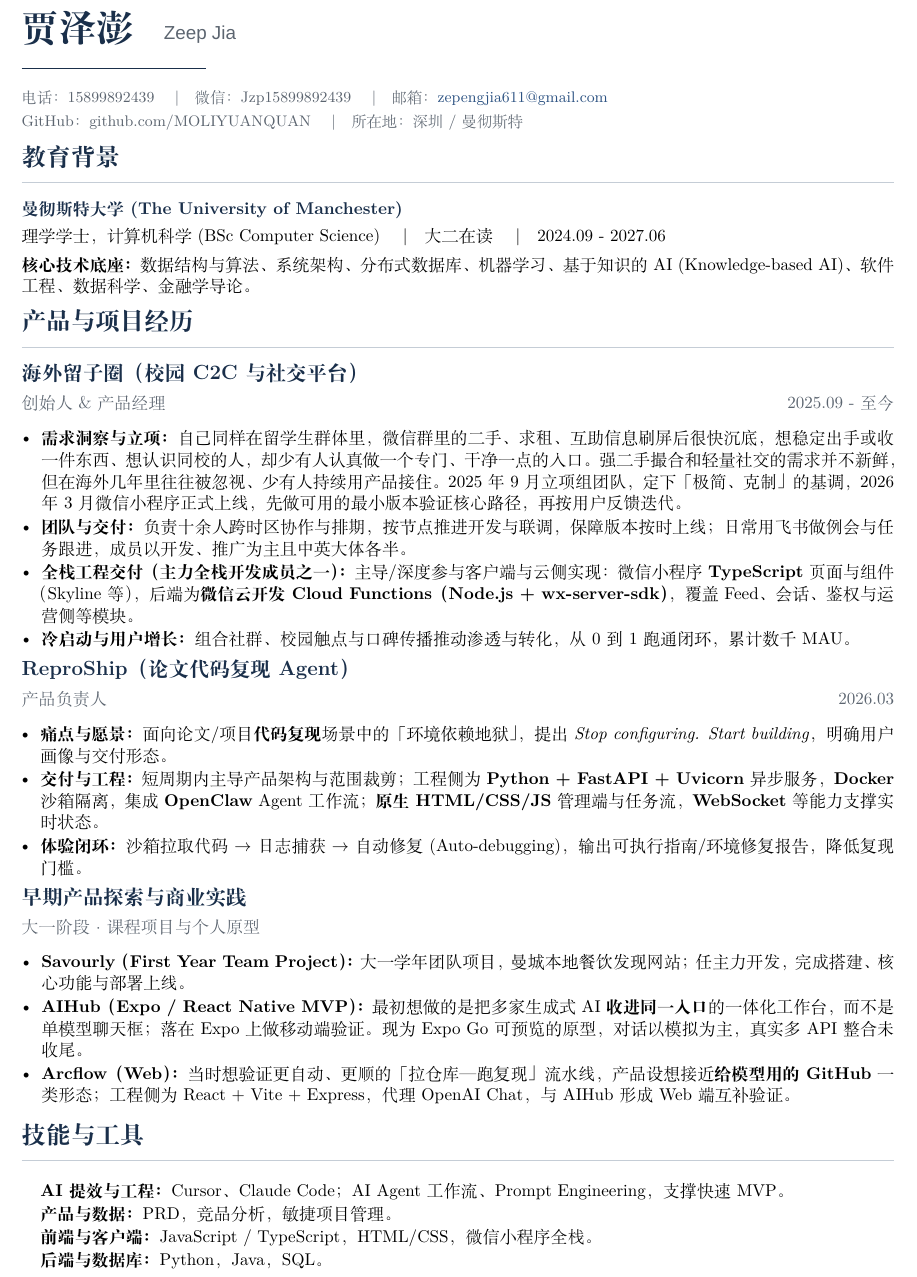
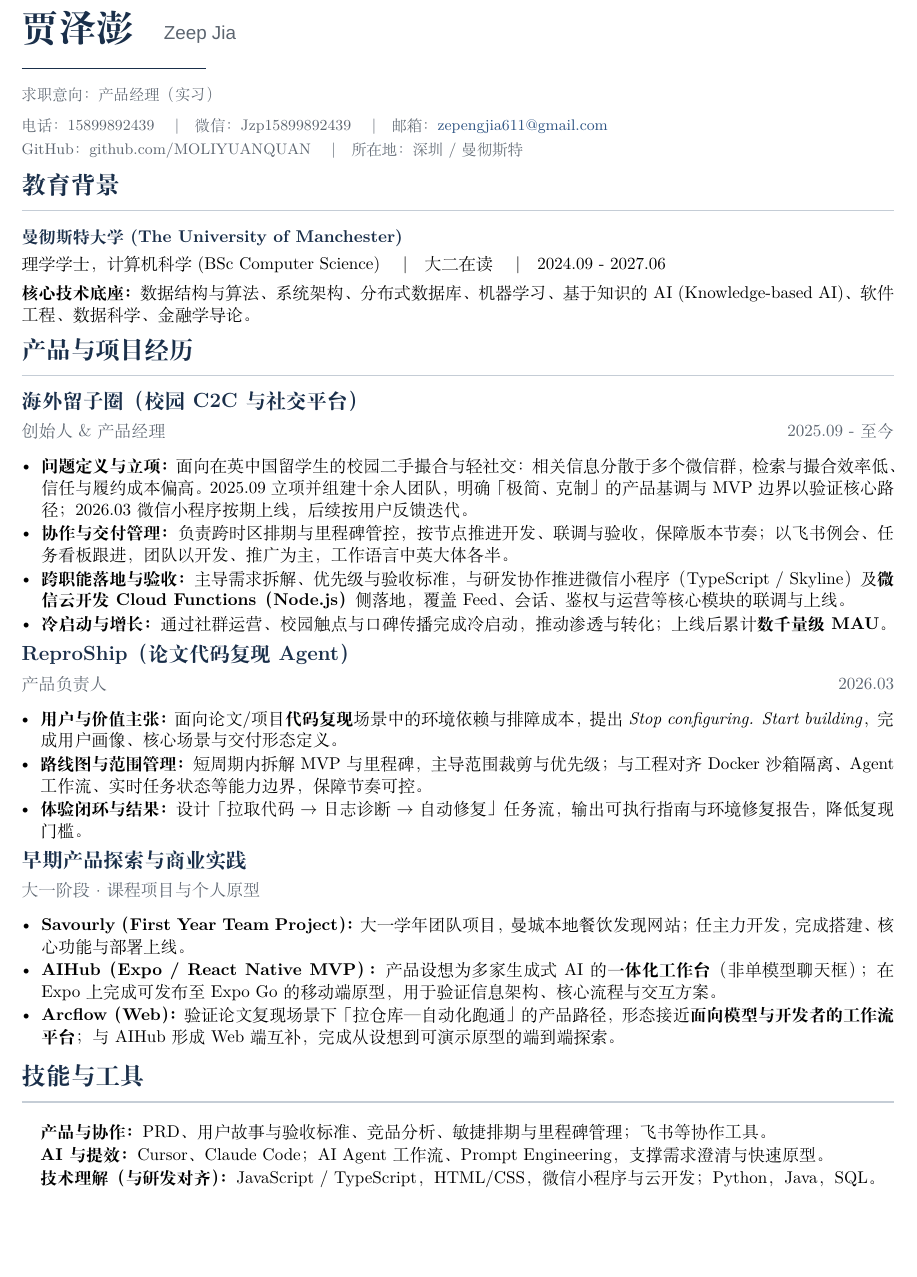
Before and after one commit to MOLIYUANQUAN/MyCV, a LaTeX CV (cv.tex): part of the page, cut so that both start at the same text, the shorter picture padded with empty space. Compiled offline with XeLaTeX; a missing font is replaced by an installed copy or a similar font.

Commit message:
简历：产品实习导向（客观 STAR、弱化未完成表述、技能重排）
Made-with: Cursor

```diff
--- a/cv.tex
+++ b/cv.tex
@@ -66,7 +66,9 @@
 \vspace{0.2em}
 {\color{Accent}\rule{38mm}{1pt}}
 
-\vspace{0.4em}
+\vspace{0.35em}
+{\small\color{Subdued}求职意向：产品经理（实习）\par}
+\vspace{0.25em}
 {\small\color{Subdued}%
 电话：15899892439 \quad\textbar\quad
 微信：Jzp15899892439 \quad\textbar\quad
@@ -92,36 +94,35 @@ GitHub：github.com/MOLIYUANQUAN
 \jobtitle{海外留子圈（校园 C2C 与社交平台）}
 \jobmeta{创始人 \& 产品经理}{2025.09 - 至今}
 \begin{itemize}[leftmargin=1.15em, itemsep=0.12em, parsep=0pt, topsep=0.06em]
-  \item \textbf{需求洞察与立项：}自己同样在留学生群体里，微信群里的二手、求租、互助信息刷屏后很快沉底，想稳定出手或收一件东西、想认识同校的人，却少有人认真做一个专门、干净一点的入口。强二手撮合和轻量社交的需求并不新鲜，但在海外几年里往往被忽视、少有人持续用产品接住。2025 年 9 月立项组团队，定下「极简、克制」的基调，2026 年 3 月微信小程序正式上线，先做可用的最小版本验证核心路径，再按用户反馈迭代。
-  \item \textbf{团队与交付：}负责十余人跨时区协作与排期，按节点推进开发与联调，保障版本按时上线；日常用飞书做例会与任务跟进，成员以开发、推广为主且中英大体各半。
-  \item \textbf{全栈工程交付（主力全栈开发成员之一）：}主导/深度参与客户端与云侧实现：微信小程序 \textbf{TypeScript} 页面与组件（Skyline 等），后端为\textbf{微信云开发 Cloud Functions（Node.js + wx-server-sdk）}，覆盖 Feed、会话、鉴权与运营侧等模块。
-  \item \textbf{冷启动与用户增长：}组合社群、校园触点与口碑传播推动渗透与转化，从 0 到 1 跑通闭环，累计数千 MAU。
+  \item \textbf{问题定义与立项：}面向在英中国留学生的校园二手撮合与轻社交：相关信息分散于多个微信群，检索与撮合效率低、信任与履约成本偏高。2025.09 立项并组建十余人团队，明确「极简、克制」的产品基调与 MVP 边界以验证核心路径；2026.03 微信小程序按期上线，后续按用户反馈迭代。
+  \item \textbf{协作与交付管理：}负责跨时区排期与里程碑管控，按节点推进开发、联调与验收，保障版本节奏；以飞书例会、任务看板跟进，团队以开发、推广为主，工作语言中英大体各半。
+  \item \textbf{跨职能落地与验收：}主导需求拆解、优先级与验收标准，与研发协作推进微信小程序（TypeScript / Skyline）及\textbf{微信云开发 Cloud Functions（Node.js）}侧落地，覆盖 Feed、会话、鉴权与运营等核心模块的联调与上线。
+  \item \textbf{冷启动与增长：}通过社群运营、校园触点与口碑传播完成冷启动，推动渗透与转化；上线后累计\textbf{数千量级 MAU}。
 \end{itemize}
 
 \jobtitle{ReproShip（论文代码复现 Agent）}
 \jobmeta{产品负责人}{2026.03}
 \begin{itemize}[leftmargin=1.1em, itemsep=0.1em, parsep=0pt, topsep=0.04em]
-  \item \textbf{痛点与愿景：}面向论文/项目\textbf{代码复现}场景中的「环境依赖地狱」，提出 \textit{Stop configuring. Start building}，明确用户画像与交付形态。
-  \item \textbf{交付与工程：}短周期内主导产品架构与范围裁剪；工程侧为 \textbf{Python + FastAPI + Uvicorn} 异步服务，\textbf{Docker} 沙箱隔离，集成 \textbf{OpenClaw} Agent 工作流；\textbf{原生 HTML/CSS/JS} 管理端与任务流，\textbf{WebSocket} 等能力支撑实时状态。
-  \item \textbf{体验闭环：}沙箱拉取代码 $\rightarrow$ 日志捕获 $\rightarrow$ 自动修复 (Auto-debugging)，输出可执行指南/环境修复报告，降低复现门槛。
+  \item \textbf{用户与价值主张：}面向论文/项目\textbf{代码复现}场景中的环境依赖与排障成本，提出 \textit{Stop configuring. Start building}，完成用户画像、核心场景与交付形态定义。
+  \item \textbf{路线图与范围管理：}短周期内拆解 MVP 与里程碑，主导范围裁剪与优先级；与工程对齐 Docker 沙箱隔离、Agent 工作流、实时任务状态等能力边界，保障节奏可控。
+  \item \textbf{体验闭环与结果：}设计「拉取代码 $\rightarrow$ 日志诊断 $\rightarrow$ 自动修复」任务流，输出可执行指南与环境修复报告，降低复现门槛。
 \end{itemize}
 
 \jobtitle{早期产品探索与商业实践}
 \jobmetaone{大一阶段 · 课程项目与个人原型}
 \begin{itemize}[leftmargin=1.15em, itemsep=0.1em, parsep=0pt, topsep=0.04em]
   \item \textbf{Savourly（First Year Team Project）：}大一学年团队项目，曼城本地餐饮发现网站；任主力开发，完成搭建、核心功能与部署上线。
-  \item \textbf{AIHub（Expo / React Native MVP）：}最初想做的是把多家生成式 AI \textbf{收进同一入口}的一体化工作台，而不是单模型聊天框；落在 Expo 上做移动端验证。现为 Expo Go 可预览的原型，对话以模拟为主，真实多 API 整合未收尾。
-  \item \textbf{Arcflow（Web）：}当时想验证更自动、更顺的「拉仓库—跑复现」流水线，产品设想接近\textbf{给模型用的 GitHub}一类形态；工程侧为 React + Vite + Express，代理 OpenAI Chat，与 AIHub 形成 Web 端互补验证。
+  \item \textbf{AIHub（Expo / React Native MVP）：}产品设想为多家生成式 AI 的\textbf{一体化工作台}（非单模型聊天框）；在 Expo 上完成可发布至 Expo Go 的移动端原型，用于验证信息架构、核心流程与交互方案。
+  \item \textbf{Arcflow（Web）：}验证论文复现场景下「拉仓库—自动化跑通」的产品路径，形态接近\textbf{面向模型与开发者的工作流平台}；与 AIHub 形成 Web 端互补，完成从设想到可演示原型的端到端探索。
 \end{itemize}
 
 % ========== 技能 ==========
 \cvsection{技能与工具}
 
 \begin{itemize}[leftmargin=1.1em, itemsep=0.08em, parsep=0pt, topsep=0.02em, label={}]
-  \item \textbf{AI 提效与工程：}Cursor、Claude Code；AI Agent 工作流、Prompt Engineering，支撑快速 MVP。
-  \item \textbf{产品与数据：}PRD，竞品分析，敏捷项目管理。
-  \item \textbf{前端与客户端：}JavaScript / TypeScript，HTML/CSS，微信小程序全栈。
-  \item \textbf{后端与数据库：}Python，Java，SQL。
+  \item \textbf{产品与协作：}PRD、用户故事与验收标准、竞品分析、敏捷排期与里程碑管理；飞书等协作工具。
+  \item \textbf{AI 与提效：}Cursor、Claude Code；AI Agent 工作流、Prompt Engineering，支撑需求澄清与快速原型。
+  \item \textbf{技术理解（与研发对齐）：}JavaScript / TypeScript，HTML/CSS，微信小程序与云开发；Python，Java，SQL。
 \end{itemize}
 
 \end{document}
```
Also changed, not shown: cv.pdf, 1 other file.
